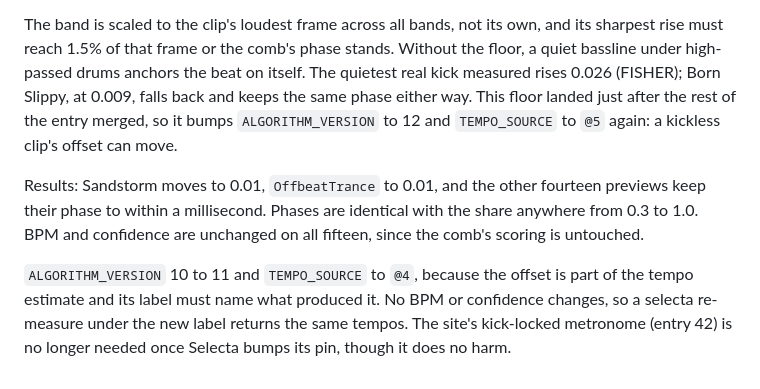
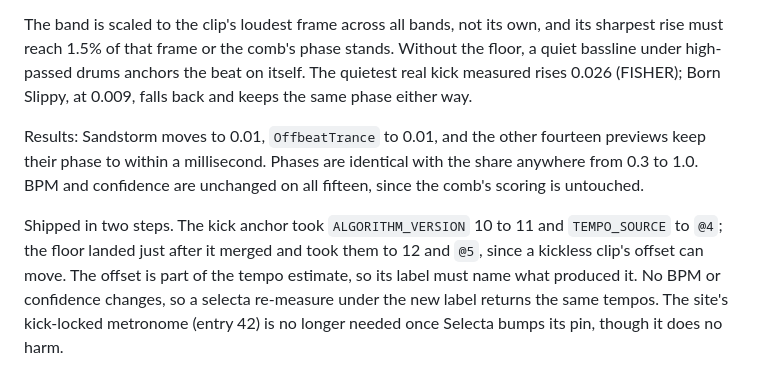
Before and after one commit to Jonas-Ross/metrognome, a Markdown page: DECISIONS.md, the part around the change. Rendered like a GitHub page.

Commit message:
docs(decisions): state entry 43's two version bumps in one place
Co-Authored-By: Claude Opus 5.5 (1M context) <noreply@anthropic.com>
Claude-Session: https://claude.ai/code/session_01Gmp4ufZsVPqprmXoHspwkx

```diff
--- a/DECISIONS.md
+++ b/DECISIONS.md
@@ -1260,17 +1260,16 @@ The band is scaled to the clip's loudest frame across all bands, not its own,
 and its sharpest rise must reach 1.5% of that frame or the comb's phase stands.
 Without the floor, a quiet bassline under high-passed drums anchors the beat
 on itself. The quietest real kick measured rises 0.026 (FISHER); Born Slippy, at
-0.009, falls back and keeps the same phase either way. This floor landed just after
-the rest of the entry merged, so it bumps `ALGORITHM_VERSION` to 12 and
-`TEMPO_SOURCE` to `@5` again: a kickless clip's offset can move.
+0.009, falls back and keeps the same phase either way.
 
 Results: Sandstorm moves to 0.01, `OffbeatTrance` to 0.01, and the other
 fourteen previews keep their phase to within a millisecond. Phases are
 identical with the share anywhere from 0.3 to 1.0. BPM and confidence are
 unchanged on all fifteen, since the comb's scoring is untouched.
 
-`ALGORITHM_VERSION` 10 to 11 and `TEMPO_SOURCE` to `@4`, because the offset is
-part of the tempo estimate and its label must name what produced it. No BPM or
-confidence changes, so a selecta re-measure under the new label returns the
-same tempos. The site's kick-locked metronome (entry 42) is
+Shipped in two steps. The kick anchor took `ALGORITHM_VERSION` 10 to 11 and
+`TEMPO_SOURCE` to `@4`; the floor landed just after it merged and took them to
+12 and `@5`, since a kickless clip's offset can move. The offset is part of the
+tempo estimate, so its label must name what produced it. No BPM or confidence
+changes, so a selecta re-measure under the new label returns the same tempos. The site's kick-locked metronome (entry 42) is
 no longer needed once Selecta bumps its pin, though it does no harm.
```
